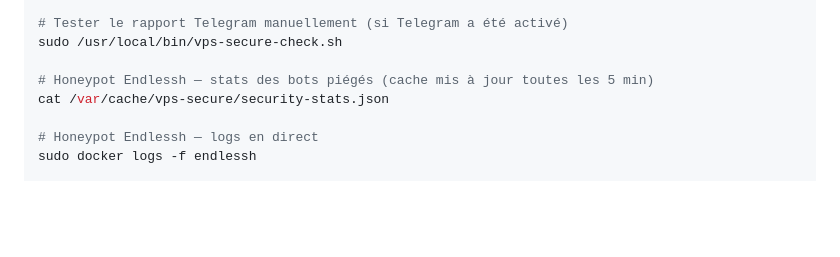
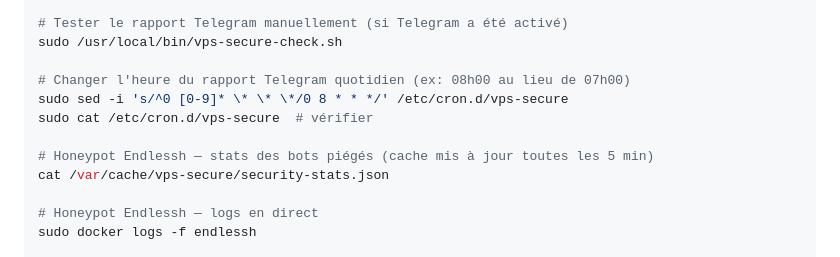
Before and after one commit to rockballslab/vps-secure, a Markdown page: README.md, the part around the change. Drawn GitHub-style; blank space fills up the shorter version.

```diff
--- a/README.md
+++ b/README.md
@@ -352,6 +352,10 @@ sudo docker ps --format "table {{.Names}}\t{{.Ports}}"
 # Tester le rapport Telegram manuellement (si Telegram a été activé)
 sudo /usr/local/bin/vps-secure-check.sh
 
+# Changer l'heure du rapport Telegram quotidien (ex: 08h00 au lieu de 07h00)
+sudo sed -i 's/^0 [0-9]* \* \* \*/0 8 * * */' /etc/cron.d/vps-secure
+sudo cat /etc/cron.d/vps-secure  # vérifier
+
 # Honeypot Endlessh — stats des bots piégés (cache mis à jour toutes les 5 min)
 cat /var/cache/vps-secure/security-stats.json
 
```
